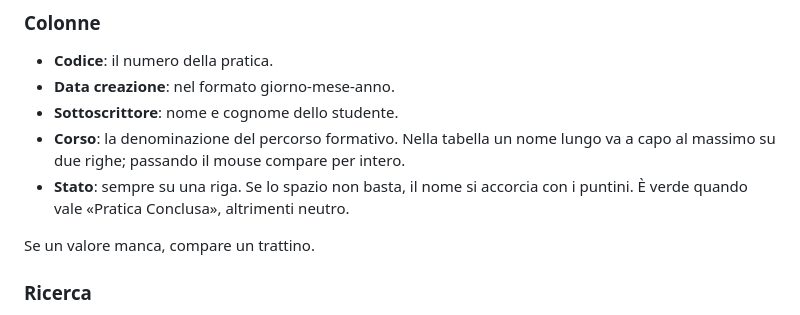
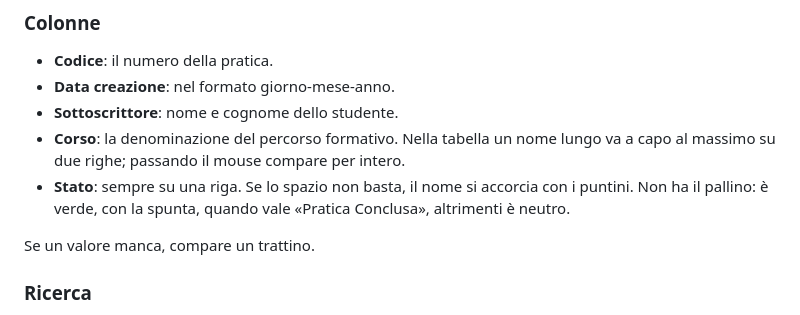
Before and after one commit to micheleDibi/piattaforma-universita-ersaf, a Markdown page: docs/funzionale/pratiche.md, the part around the change. Drawn GitHub-style.

```diff
--- a/docs/funzionale/pratiche.md
+++ b/docs/funzionale/pratiche.md
@@ -133,7 +133,8 @@ pratica nuova. Selezionando una riga si apre la scheda della pratica.
   lungo va a capo al massimo su due righe; passando il mouse compare per
   intero.
 - **Stato**: sempre su una riga. Se lo spazio non basta, il nome si accorcia
-  con i puntini. È verde quando vale «Pratica Conclusa», altrimenti neutro.
+  con i puntini. Non ha il pallino: è verde, con la spunta, quando vale
+  «Pratica Conclusa», altrimenti è neutro.
 
 Se un valore manca, compare un trattino.
 
```
Also changed, not shown: changelog/non-pubblicato/2026-09-25-stato-pratiche-elenco.md (added, +13 -0 lines).
